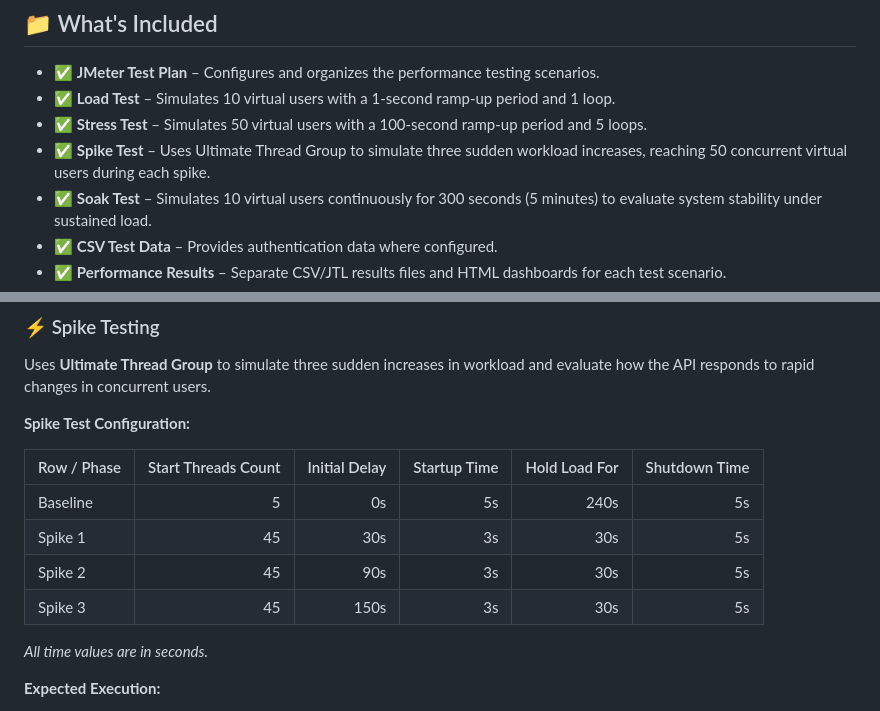
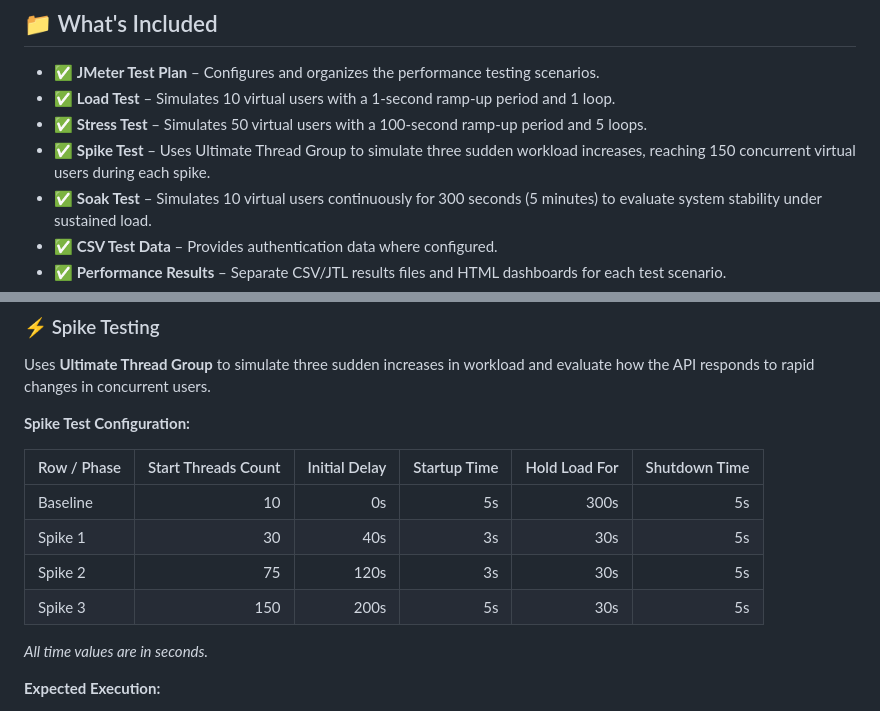
Before and after one commit to Seif-Aldin-Yasser/RESTful_Booker_Performance_Testing_Project, a Markdown page: README.md, 2 parts joined by grey strips. Rendered like a GitHub page.

```diff
--- a/README.md
+++ b/README.md
@@ -11,7 +11,7 @@
 - ✅ **JMeter Test Plan** – Configures and organizes the performance testing scenarios.
 - ✅ **Load Test** – Simulates 10 virtual users with a 1-second ramp-up period and 1 loop.
 - ✅ **Stress Test** – Simulates 50 virtual users with a 100-second ramp-up period and 5 loops.
-- ✅ **Spike Test** – Uses Ultimate Thread Group to simulate three sudden workload increases, reaching 50 concurrent virtual users during each spike.
+- ✅ **Spike Test** – Uses Ultimate Thread Group to simulate three sudden workload increases, reaching 150 concurrent virtual users during each spike.
 - ✅ **Soak Test** – Simulates 10 virtual users continuously for 300 seconds (5 minutes) to evaluate system stability under sustained load.
 - ✅ **CSV Test Data** – Provides authentication data where configured.
 - ✅ **Performance Results** – Separate CSV/JTL results files and HTML dashboards for each test scenario.
@@ -68,10 +68,10 @@ Uses **Ultimate Thread Group** to simulate three sudden increases in workload an
 
 | Row / Phase | Start Threads Count | Initial Delay | Startup Time | Hold Load For | Shutdown Time |
 |---|---:|---:|---:|---:|---:|
-| Baseline | 5 | 0s | 5s | 240s | 5s |
-| Spike 1 | 45 | 30s | 3s | 30s | 5s |
-| Spike 2 | 45 | 90s | 3s | 30s | 5s |
-| Spike 3 | 45 | 150s | 3s | 30s | 5s |
+| Baseline | 10 | 0s | 5s | 300s | 5s |
+| Spike 1 | 30 | 40s | 3s | 30s | 5s |
+| Spike 2 | 75 | 120s | 3s | 30s | 5s |
+| Spike 3 | 150 | 200s | 5s | 30s | 5s |
 
 *All time values are in seconds.*
 
```
